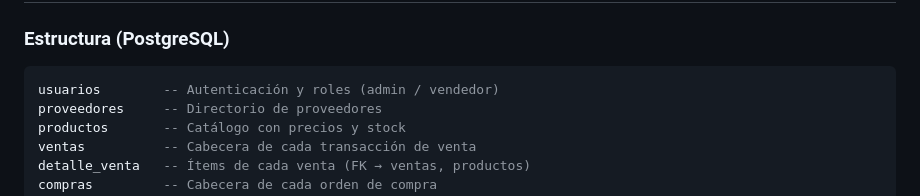
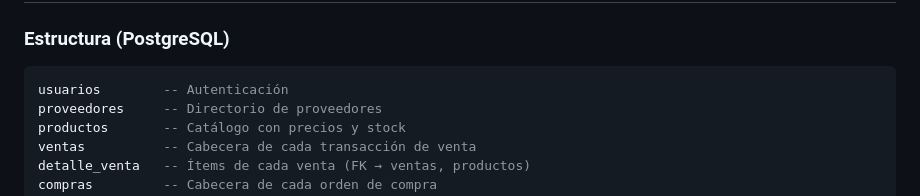
Before and after one commit to MaydeneMadero/abastosgest, a Markdown page: README.md, the part around the change. GitHub-like rendering.

Commit message:
Update usuarios section in README.md
Removed the role description from the usuarios section.

````diff
--- a/README.md
+++ b/README.md
@@ -77,7 +77,7 @@ Desarrollado como proyecto final universitario aplicando buenas prácticas de in
 ### Estructura (PostgreSQL)
 
 ```sql
-usuarios        -- Autenticación y roles (admin / vendedor)
+usuarios        -- Autenticación
 proveedores     -- Directorio de proveedores
 productos       -- Catálogo con precios y stock
 ventas          -- Cabecera de cada transacción de venta
````
